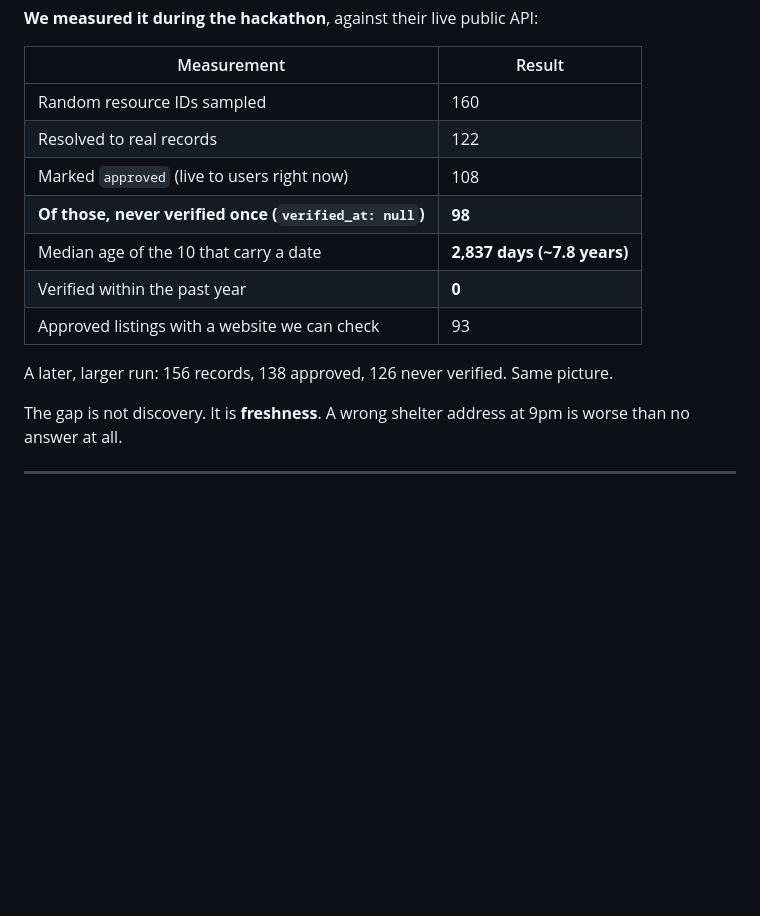
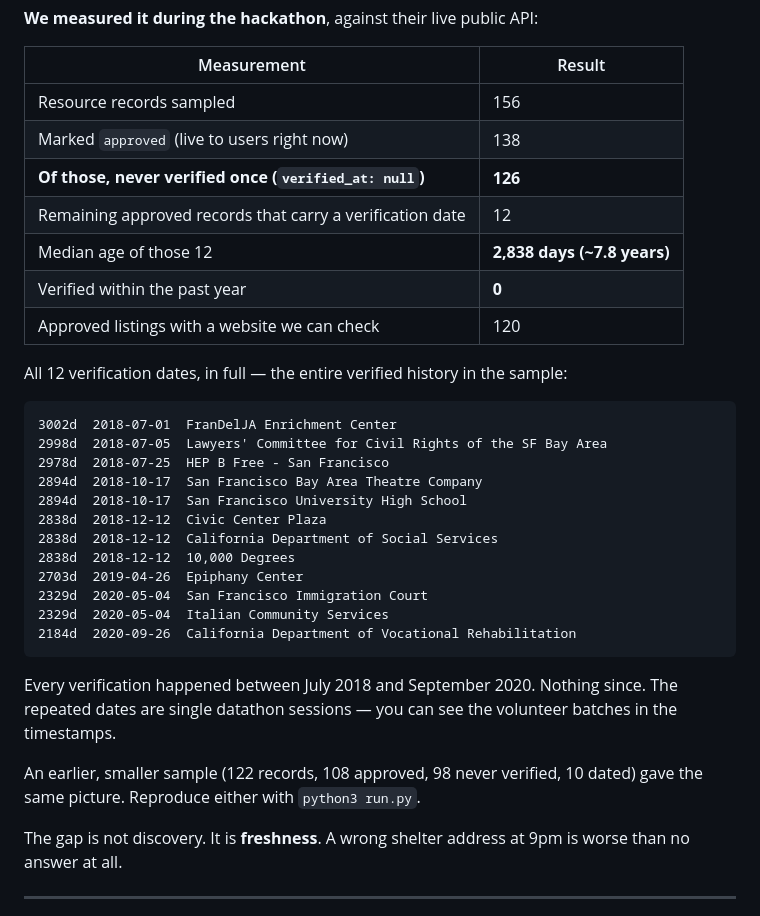
Before and after one commit to FelixIsaac/darcel-watch, a Markdown page: BRIEF.md, the part around the change. Rendered like a GitHub page; blank space fills up the shorter version.

Commit message:
Brief: use one sample consistently, enumerate all 12 verification dates
Co-Authored-By: Claude Opus 5 (1M context) <noreply@anthropic.com>

````diff
--- a/BRIEF.md
+++ b/BRIEF.md
@@ -25,15 +25,37 @@ vetted by volunteers at monthly datathons — human hours they do not have enoug
 
 | Measurement | Result |
 |---|---|
-| Random resource IDs sampled | 160 |
-| Resolved to real records | 122 |
-| Marked `approved` (live to users right now) | 108 |
-| **Of those, never verified once (`verified_at: null`)** | **98** |
-| Median age of the 10 that carry a date | **2,837 days (~7.8 years)** |
+| Resource records sampled | 156 |
+| Marked `approved` (live to users right now) | 138 |
+| **Of those, never verified once (`verified_at: null`)** | **126** |
+| Remaining approved records that carry a verification date | 12 |
+| Median age of those 12 | **2,838 days (~7.8 years)** |
 | Verified within the past year | **0** |
-| Approved listings with a website we can check | 93 |
+| Approved listings with a website we can check | 120 |
 
-A later, larger run: 156 records, 138 approved, 126 never verified. Same picture.
+All 12 verification dates, in full — the entire verified history in the sample:
+
+```
+3002d  2018-07-01  FranDelJA Enrichment Center
+2998d  2018-07-05  Lawyers' Committee for Civil Rights of the SF Bay Area
+2978d  2018-07-25  HEP B Free - San Francisco
+2894d  2018-10-17  San Francisco Bay Area Theatre Company
+2894d  2018-10-17  San Francisco University High School
+2838d  2018-12-12  Civic Center Plaza
+2838d  2018-12-12  California Department of Social Services
+2838d  2018-12-12  10,000 Degrees
+2703d  2019-04-26  Epiphany Center
+2329d  2020-05-04  San Francisco Immigration Court
+2329d  2020-05-04  Italian Community Services
+2184d  2020-09-26  California Department of Vocational Rehabilitation
+```
+
+Every verification happened between July 2018 and September 2020. Nothing since.
+The repeated dates are single datathon sessions — you can see the volunteer
+batches in the timestamps.
+
+An earlier, smaller sample (122 records, 108 approved, 98 never verified,
+10 dated) gave the same picture. Reproduce either with `python3 run.py`.
 
 The gap is not discovery. It is **freshness**. A wrong shelter address at 9pm is
 worse than no answer at all.
````
